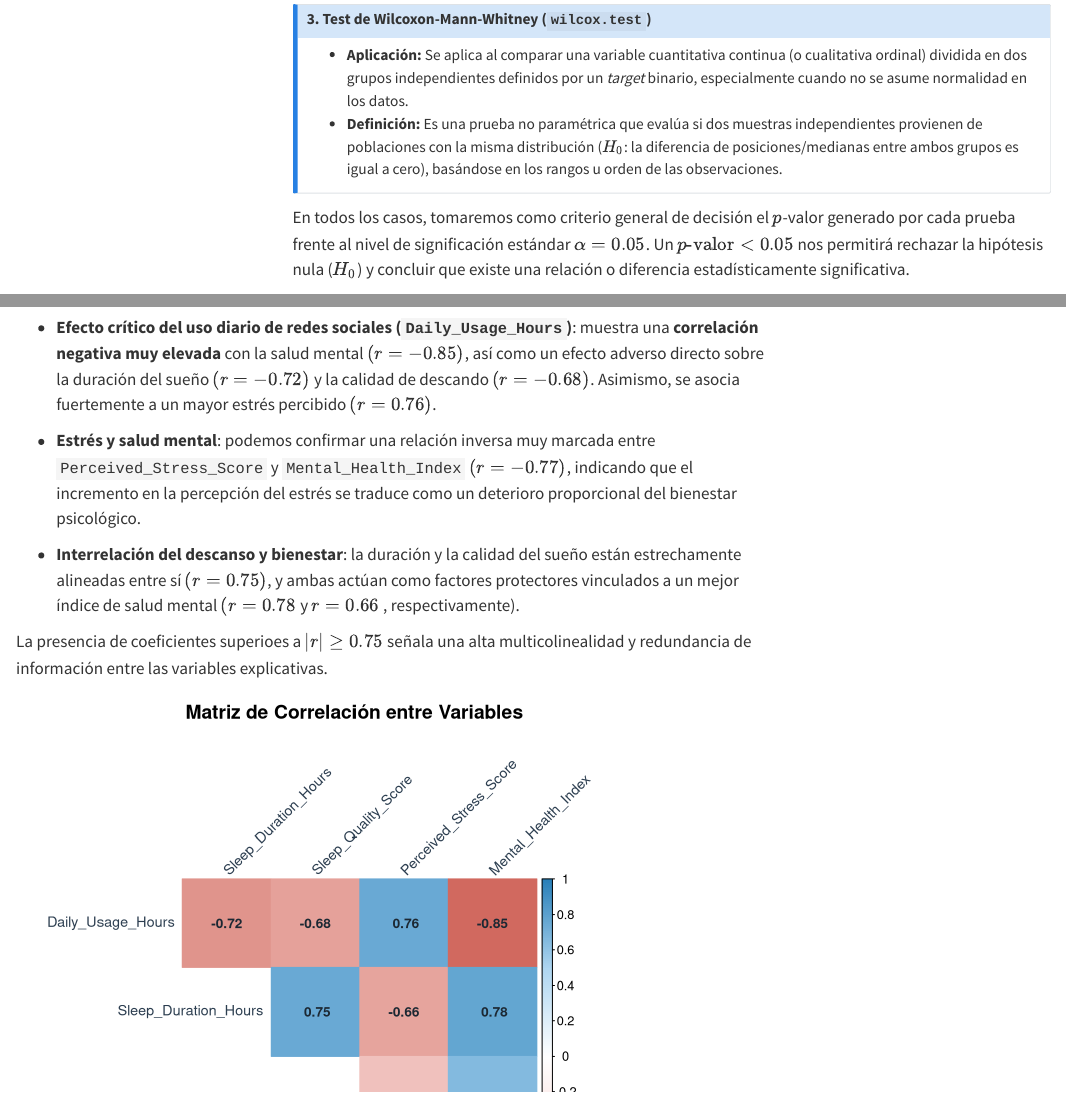
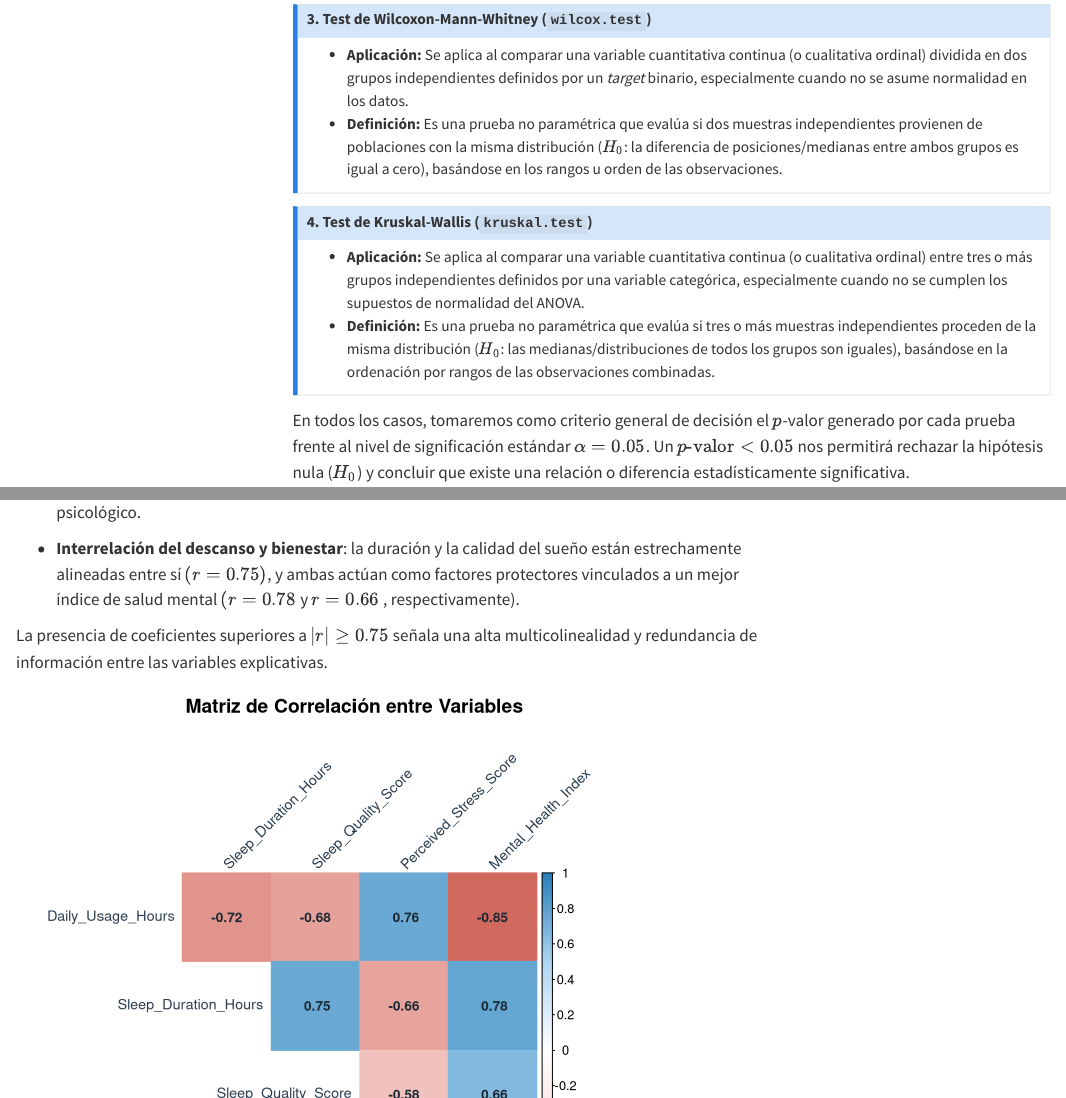
Before and after one commit to Ceciliahrddz/Mineria-de-datos-, a Quarto document (Informe.qmd): the page in a window 1100 px wide, from 6760 px down, and a second part further down, joined at a grey line. Rendered offline with R 4.5, knitr and Pandoc in place of Quarto, with nearby package versions; some code elsewhere in the file could not run offline; menus at the side of the page are left out.

Commit message:
Creación del TXT que dicta la organización del trabajo, así como correción de errores y mejorar al quarto

````diff
--- a/Informe.qmd
+++ b/Informe.qmd
@@ -364,6 +364,13 @@ A continuación, se describen los test estadísticos que emplearemos según la n
 
 - **Aplicación:** Se aplica al comparar una variable cuantitativa continua (o cualitativa ordinal) dividida en dos grupos independientes definidos por un *target* binario, especialmente cuando no se asume normalidad en los datos.
 - **Definición:** Es una prueba no paramétrica que evalúa si dos muestras independientes provienen de poblaciones con la misma distribución ($H_0$: la diferencia de posiciones/medianas entre ambos grupos es igual a cero), basándose en los rangos u orden de las observaciones.
+:::
+
+::: {.callout-note icon="false"}
+### 4. Test de Kruskal-Wallis (`kruskal.test`)
+
+- **Aplicación:** Se aplica al comparar una variable cuantitativa continua (o cualitativa ordinal) entre tres o más grupos independientes definidos por una variable categórica, especialmente cuando no se cumplen los supuestos de normalidad del ANOVA.
+- **Definición:** Es una prueba no paramétrica que evalúa si tres o más muestras independientes proceden de la misma distribución ($H_0$: las medianas/distribuciones de todos los grupos son iguales), basándose en la ordenación por rangos de las observaciones combinadas.
 :::
 
 En todos los casos, tomaremos como criterio general de decisión el $p$-valor generado por cada prueba frente al nivel de significación estándar $\alpha = 0.05$. Un $p\text{-valor} < 0.05$ nos permitirá rechazar la hipótesis nula ($H_0$) y concluir que existe una relación o diferencia estadísticamente significativa.
@@ -1112,7 +1119,7 @@ El análisis de la matriz de correlación evidencia fuertes independencias entre
 
 - **Interrelación del descanso y bienestar**: la duración y la calidad del sueño están estrechamente alineadas entre sí $(r = 0.75)$, y ambas actúan como factores protectores vinculados a un mejor índice de salud mental $(r = 0.78$ y $r = 0.66$ , respectivamente).
 
-La presencia de coeficientes superioes a $|r| \ge 0.75$ señala una alta multicolinealidad y redundancia de información entre las variables explicativas.
+La presencia de coeficientes superiores a $|r| \ge 0.75$ señala una alta multicolinealidad y redundancia de información entre las variables explicativas.
 
 ```{r}
 #| fig-width: 7
````
Also changed, not shown: Informe.html, Informe_files/figure-html/unnamed-chunk-13-1.png, Informe_files/figure-html/unnamed-chunk-14-1.png, Informe_files/figure-html/unnamed-chunk-18-1.png, Informe_files/figure-html/unnamed-chunk-20-1.png, Informe_files/figure-html/unnamed-chunk-22-1.png, Informe_files/figure-html/unnamed-chunk-24-1.png, Informe_files/figure-html/unnamed-chunk-26-1.png, Informe_files/figure-html/unnamed-chunk-28-1.png, Informe_files/figure-html/unnamed-chunk-30-1.png, Informe_files/figure-html/unnamed-chunk-32-1.png, Informe_files/figure-html/unnamed-chunk-34-1.png, Informe_files/figure-html/unnamed-chunk-36-1.png, Informe_files/figure-html/unnamed-chunk-39-1.png, 10 more files, 1 other file.
